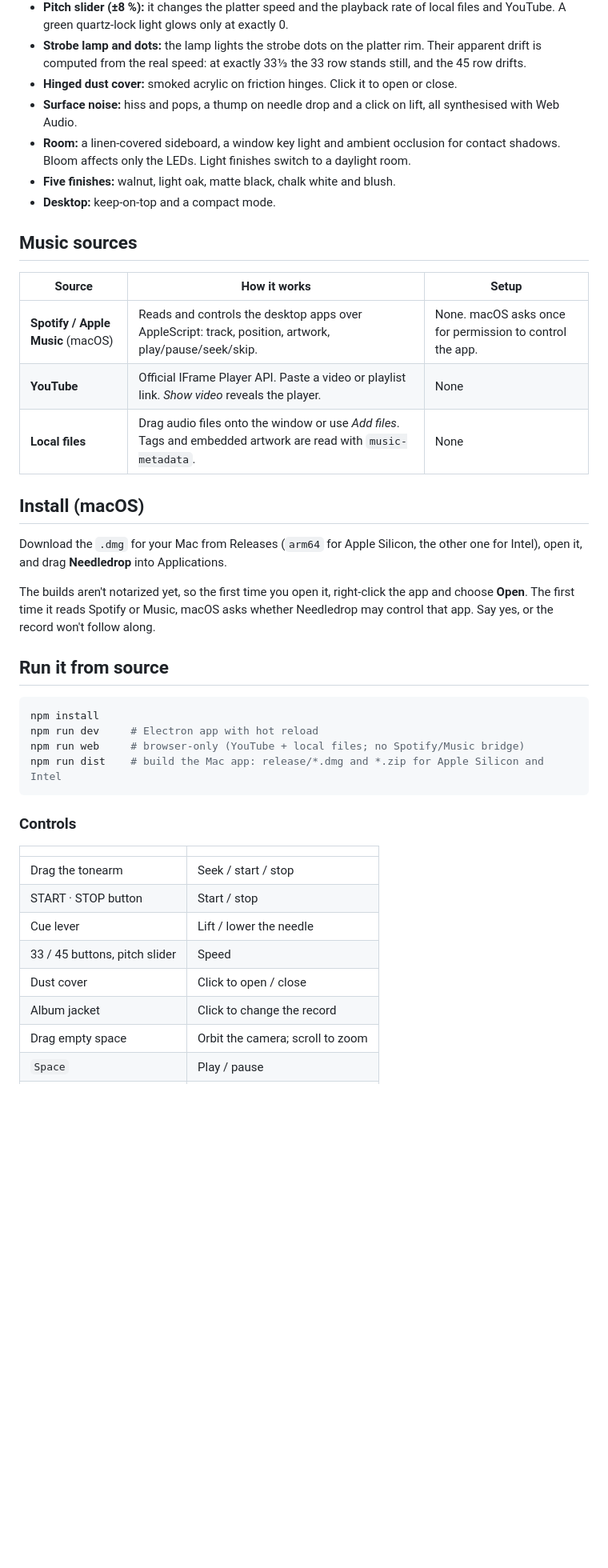
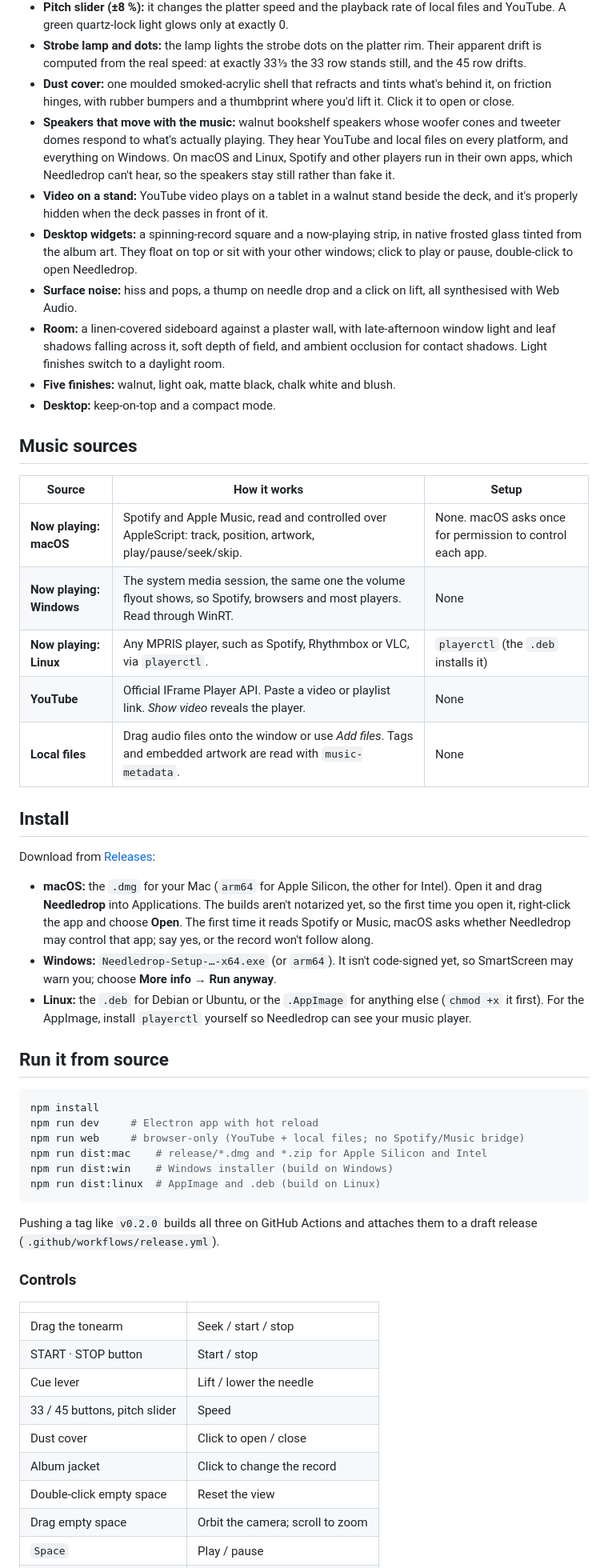
Before and after one commit to TheSscarletSkies/needledrop, a Markdown page: README.md, the part around one of its changes. Shown at 80% size. Rendered like a GitHub page; blank space fills up the shorter version.

````diff
--- a/README.md
+++ b/README.md
@@ -18,9 +18,12 @@ Every part of the deck either works or is there because a real direct-drive turn
 - **Start/stop, 33 and 45:** the buttons press down, and the speed LEDs light up.
 - **Pitch slider (±8 %):** it changes the platter speed and the playback rate of local files and YouTube. A green quartz-lock light glows only at exactly 0.
 - **Strobe lamp and dots:** the lamp lights the strobe dots on the platter rim. Their apparent drift is computed from the real speed: at exactly 33⅓ the 33 row stands still, and the 45 row drifts.
-- **Hinged dust cover:** smoked acrylic on friction hinges. Click it to open or close.
+- **Dust cover:** one moulded smoked-acrylic shell that refracts and tints what's behind it, on friction hinges, with rubber bumpers and a thumbprint where you'd lift it. Click it to open or close.
+- **Speakers that move with the music:** walnut bookshelf speakers whose woofer cones and tweeter domes respond to what's actually playing. They hear YouTube and local files on every platform, and everything on Windows. On macOS and Linux, Spotify and other players run in their own apps, which Needledrop can't hear, so the speakers stay still rather than fake it.
+- **Video on a stand:** YouTube video plays on a tablet in a walnut stand beside the deck, and it's properly hidden when the deck passes in front of it.
+- **Desktop widgets:** a spinning-record square and a now-playing strip, in native frosted glass tinted from the album art. They float on top or sit with your other windows; click to play or pause, double-click to open Needledrop.
 - **Surface noise:** hiss and pops, a thump on needle drop and a click on lift, all synthesised with Web Audio.
-- **Room:** a linen-covered sideboard, a window key light and ambient occlusion for contact shadows. Bloom affects only the LEDs. Light finishes switch to a daylight room.
+- **Room:** a linen-covered sideboard against a plaster wall, with late-afternoon window light and leaf shadows falling across it, soft depth of field, and ambient occlusion for contact shadows. Light finishes switch to a daylight room.
 - **Five finishes:** walnut, light oak, matte black, chalk white and blush.
 - **Desktop:** keep-on-top and a compact mode.
 
@@ -28,15 +31,19 @@ Every part of the deck either works or is there because a real direct-drive turn
 
 | Source | How it works | Setup |
 |---|---|---|
-| **Spotify / Apple Music** (macOS) | Reads and controls the desktop apps over AppleScript: track, position, artwork, play/pause/seek/skip. | None. macOS asks once for permission to control the app. |
+| **Now playing: macOS** | Spotify and Apple Music, read and controlled over AppleScript: track, position, artwork, play/pause/seek/skip. | None. macOS asks once for permission to control each app. |
+| **Now playing: Windows** | The system media session, the same one the volume flyout shows, so Spotify, browsers and most players. Read through WinRT. | None |
+| **Now playing: Linux** | Any MPRIS player, such as Spotify, Rhythmbox or VLC, via `playerctl`. | `playerctl` (the `.deb` installs it) |
 | **YouTube** | Official IFrame Player API. Paste a video or playlist link. *Show video* reveals the player. | None |
 | **Local files** | Drag audio files onto the window or use *Add files*. Tags and embedded artwork are read with `music-metadata`. | None |
 
-## Install (macOS)
+## Install
 
-Download the `.dmg` for your Mac from Releases (`arm64` for Apple Silicon, the other one for Intel), open it, and drag **Needledrop** into Applications.
+Download from [Releases](https://github.com/TheSscarletSkies/needledrop/releases/latest):
 
-The builds aren't notarized yet, so the first time you open it, right-click the app and choose **Open**. The first time it reads Spotify or Music, macOS asks whether Needledrop may control that app. Say yes, or the record won't follow along.
+- **macOS:** the `.dmg` for your Mac (`arm64` for Apple Silicon, the other for Intel). Open it and drag **Needledrop** into Applications. The builds aren't notarized yet, so the first time you open it, right-click the app and choose **Open**. The first time it reads Spotify or Music, macOS asks whether Needledrop may control that app; say yes, or the record won't follow along.
+- **Windows:** `Needledrop-Setup-…-x64.exe` (or `arm64`). It isn't code-signed yet, so SmartScreen may warn you; choose **More info → Run anyway**.
+- **Linux:** the `.deb` for Debian or Ubuntu, or the `.AppImage` for anything else (`chmod +x` it first). For the AppImage, install `playerctl` yourself so Needledrop can see your music player.
 
 ## Run it from source
 
@@ -44,8 +51,12 @@ The builds aren't notarized yet, so the first time you open it, right-click the
 npm install
 npm run dev     # Electron app with hot reload
 npm run web     # browser-only (YouTube + local files; no Spotify/Music bridge)
-npm run dist    # build the Mac app: release/*.dmg and *.zip for Apple Silicon and Intel
+npm run dist:mac    # release/*.dmg and *.zip for Apple Silicon and Intel
+npm run dist:win    # Windows installer (build on Windows)
+npm run dist:linux  # AppImage and .deb (build on Linux)
 ```
+
+Pushing a tag like `v0.2.0` builds all three on GitHub Actions and attaches them to a draft release (`.github/workflows/release.yml`).
 
 ### Controls
 
@@ -57,6 +68,7 @@ npm run dist    # build the Mac app: release/*.dmg and *.zip for Apple Silicon a
 | 33 / 45 buttons, pitch slider | Speed |
 | Dust cover | Click to open / close |
 | Album jacket | Click to change the record |
+| Double-click empty space | Reset the view |
 | Drag empty space | Orbit the camera; scroll to zoom |
 | `Space` | Play / pause |
 | `←` `→` | Seek ±10 s |
````
Also changed, not shown: other parts of README.md (+11 -6 lines), docs/screenshot.jpg, 18 other files.
